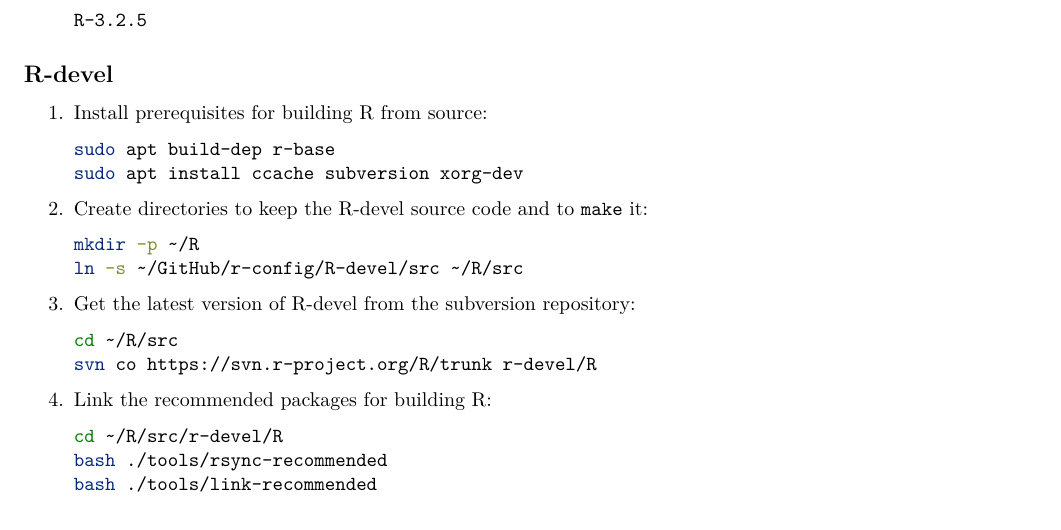
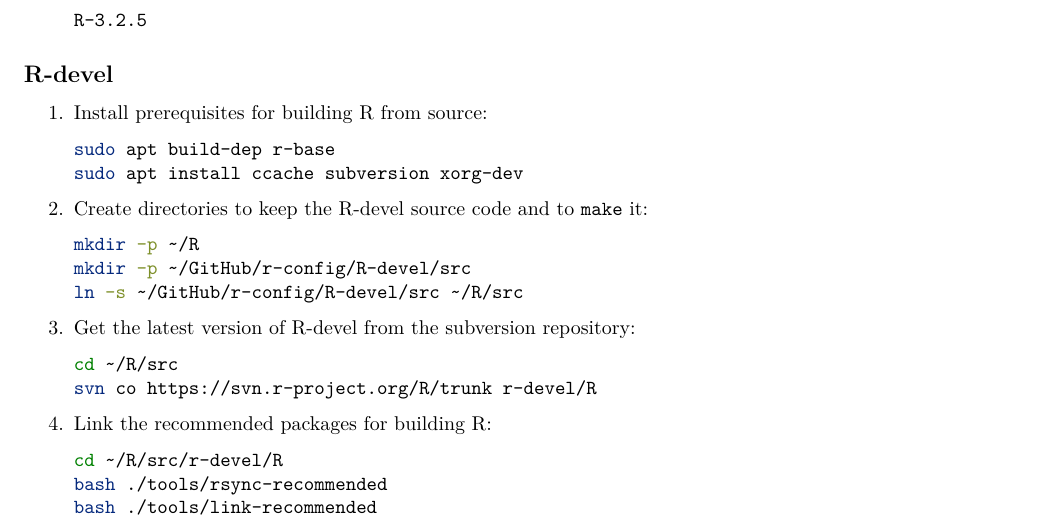
Before and after one commit to achubaty/r-config, an R Markdown document (using-multiple-R-versions-on-linux.Rmd): part of page 3 of 5, cut so that both start at the same text. Rendered offline with R 4.5, knitr and Pandoc, then LaTeX, with nearby package versions; some code elsewhere in the file could not run offline.

Commit message:
Update using-multiple-R-versions-on-linux.Rmd

````diff
--- a/using-multiple-R-versions-on-linux.Rmd
+++ b/using-multiple-R-versions-on-linux.Rmd
@@ -133,6 +133,7 @@ As noted above, using Docker is likely a better solution, as this approach doesn
 
     ```bash
     mkdir -p ~/R
+    mkdir -p ~/GitHub/r-config/R-devel/src
     ln -s ~/GitHub/r-config/R-devel/src ~/R/src
     ```
 
````
